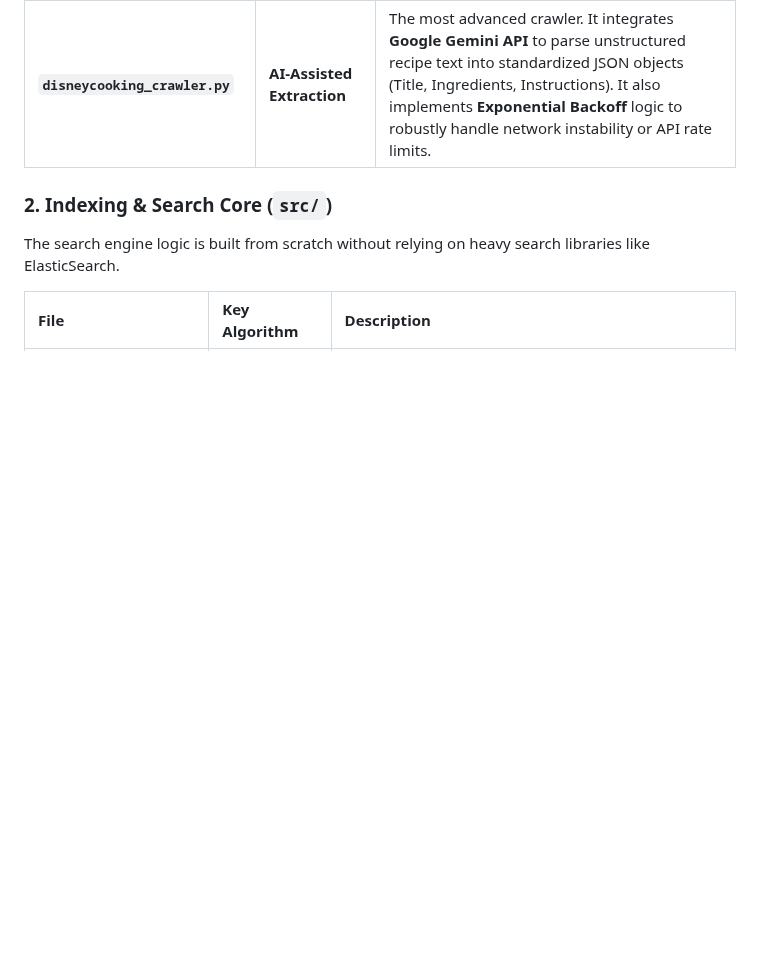
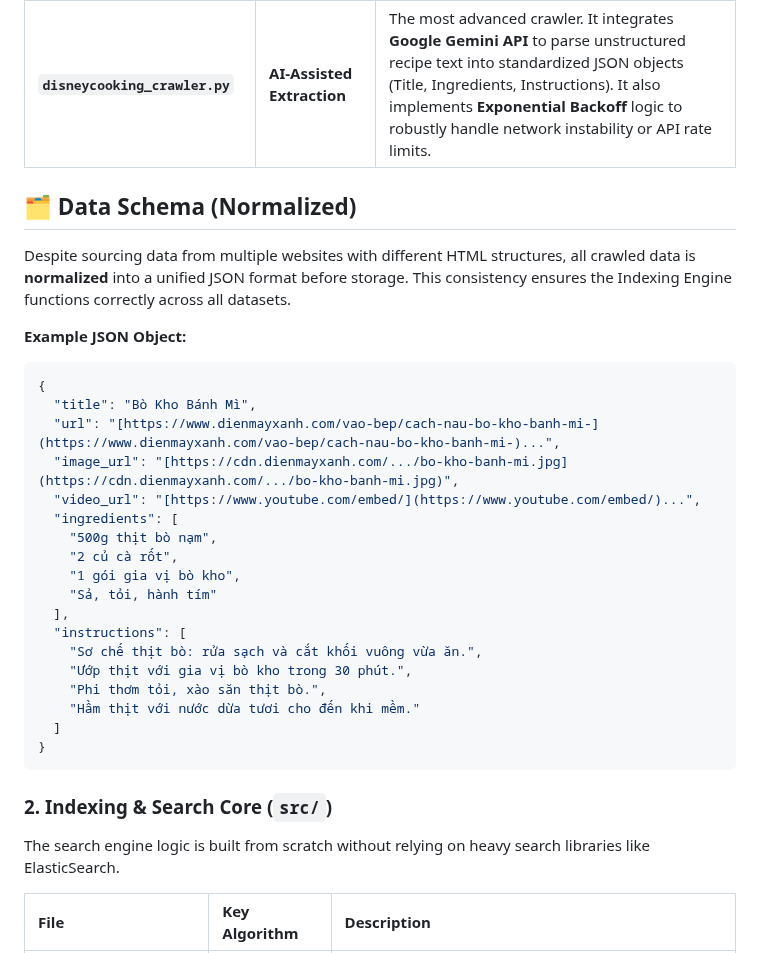
Before and after one commit to itsvnvr/Vietnamese-Recipe-Search-Engine, a Markdown page: README.md, the part around the change. Drawn GitHub-style; blank space fills up the shorter version.

````diff
--- a/README.md
+++ b/README.md
@@ -26,6 +26,34 @@ This module demonstrates versatility in handling different web architectures.
 | **`monngonmoingay_crawler.py`** | **Standard Pagination** | Handles traditional server-side rendered pages. Iterates through numbered pages via URL modification and uses CSS selectors for extraction. Implements basic politeness delays. |
 | **`dienmayxanh_crawler.py`** | **AJAX & ID Tracking** | Solves the challenge of **Dynamic Content Loading**. Instead of URL pagination, it reverse-engineers the **AJAX POST requests**, manages payload parameters (`pageindex`, `listdishid`), and tracks unique IDs to ensure no data duplication. |
 | **`disneycooking_crawler.py`** | **AI-Assisted Extraction** | The most advanced crawler. It integrates **Google Gemini API** to parse unstructured recipe text into standardized JSON objects (Title, Ingredients, Instructions). It also implements **Exponential Backoff** logic to robustly handle network instability or API rate limits. |
+
+
+## 🗂️ Data Schema (Normalized)
+
+Despite sourcing data from multiple websites with different HTML structures, all crawled data is **normalized** into a unified JSON format before storage. This consistency ensures the Indexing Engine functions correctly across all datasets.
+
+**Example JSON Object:**
+
+```json
+{
+  "title": "Bò Kho Bánh Mì",
+  "url": "[https://www.dienmayxanh.com/vao-bep/cach-nau-bo-kho-banh-mi-](https://www.dienmayxanh.com/vao-bep/cach-nau-bo-kho-banh-mi-)...",
+  "image_url": "[https://cdn.dienmayxanh.com/.../bo-kho-banh-mi.jpg](https://cdn.dienmayxanh.com/.../bo-kho-banh-mi.jpg)",
+  "video_url": "[https://www.youtube.com/embed/](https://www.youtube.com/embed/)...",
+  "ingredients": [
+    "500g thịt bò nạm",
+    "2 củ cà rốt",
+    "1 gói gia vị bò kho",
+    "Sả, tỏi, hành tím"
+  ],
+  "instructions": [
+    "Sơ chế thịt bò: rửa sạch và cắt khối vuông vừa ăn.",
+    "Ướp thịt với gia vị bò kho trong 30 phút.",
+    "Phi thơm tỏi, xào săn thịt bò.",
+    "Hầm thịt với nước dừa tươi cho đến khi mềm."
+  ]
+}
+```
 
 ### 2. Indexing & Search Core (`src/`)
 The search engine logic is built from scratch without relying on heavy search libraries like ElasticSearch.
````
